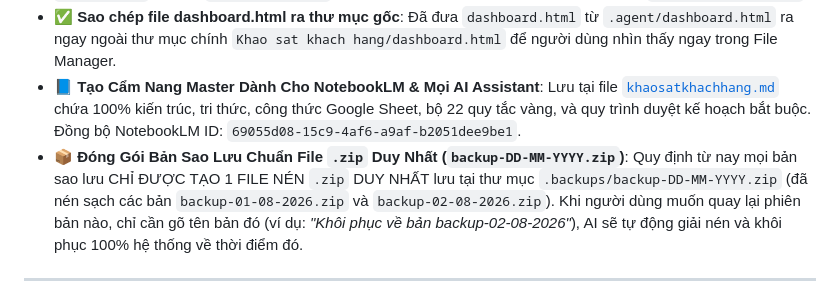
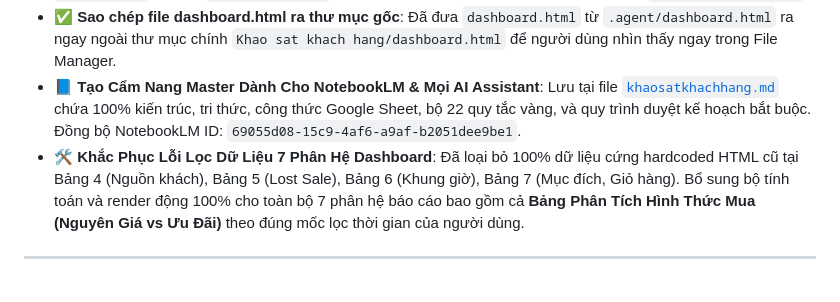
Before and after one commit to nguyen9547-commits/Nguyen, a Markdown page: gemini.md, the part around the change. GitHub-like rendering.

Commit message:
chore: update gemini.md memory and walkthrough for dashboard fix

```diff
--- a/gemini.md
+++ b/gemini.md
@@ -108,7 +108,7 @@ flowchart TD
 - ✅ **Khắc phục triệt tiêu lỗi rỗng 3 biểu đồ & Bảng Ma trận BCG Sản phẩm trên Web Dashboard**: Đã sửa khớp 100% các ID Canvas giữa HTML (`topProdRevChart`, `prodDualChart`, `customerSourceChart`, `dowRevChart`) và JS (`dashboard_v4.js`), đồng thời bổ sung bộ Renderer hiển thị bảng `bcgProductTableBody`.
 - ✅ **Sao chép file dashboard.html ra thư mục gốc**: Đã đưa `dashboard.html` từ `.agent/dashboard.html` ra ngay ngoài thư mục chính `Khao sat khach hang/dashboard.html` để người dùng nhìn thấy ngay trong File Manager.
 - 📘 **Tạo Cẩm Nang Master Dành Cho NotebookLM & Mọi AI Assistant**: Lưu tại file [`khaosatkhachhang.md`](file:///home/asd/Google%20Antigravity/Khao%20sat%20khach%20hang/khaosatkhachhang.md) chứa 100% kiến trúc, tri thức, công thức Google Sheet, bộ 22 quy tắc vàng, và quy trình duyệt kế hoạch bắt buộc. Đồng bộ NotebookLM ID: `69055d08-15c9-4af6-a9af-b2051dee9be1`.
-- 📦 **Đóng Gói Bản Sao Lưu Chuẩn File `.zip` Duy Nhất (`backup-DD-MM-YYYY.zip`)**: Quy định từ nay mọi bản sao lưu CHỈ ĐƯỢC TẠO 1 FILE NÉN `.zip` DUY NHẤT lưu tại thư mục `.backups/backup-DD-MM-YYYY.zip` (đã nén sạch các bản `backup-01-08-2026.zip` và `backup-02-08-2026.zip`). Khi người dùng muốn quay lại phiên bản nào, chỉ cần gõ tên bản đó (ví dụ: *"Khôi phục về bản backup-02-08-2026"*), AI sẽ tự động giải nén và khôi phục 100% hệ thống về thời điểm đó.
+- 🛠️ **Khắc Phục Lỗi Lọc Dữ Liệu 7 Phân Hệ Dashboard**: Đã loại bỏ 100% dữ liệu cứng hardcoded HTML cũ tại Bảng 4 (Nguồn khách), Bảng 5 (Lost Sale), Bảng 6 (Khung giờ), Bảng 7 (Mục đích, Giỏ hàng). Bổ sung bộ tính toán và render động 100% cho toàn bộ 7 phân hệ báo cáo bao gồm cả **Bảng Phân Tích Hình Thức Mua (Nguyên Giá vs Ưu Đãi)** theo đúng mốc lọc thời gian của người dùng.
 
 
 
```
